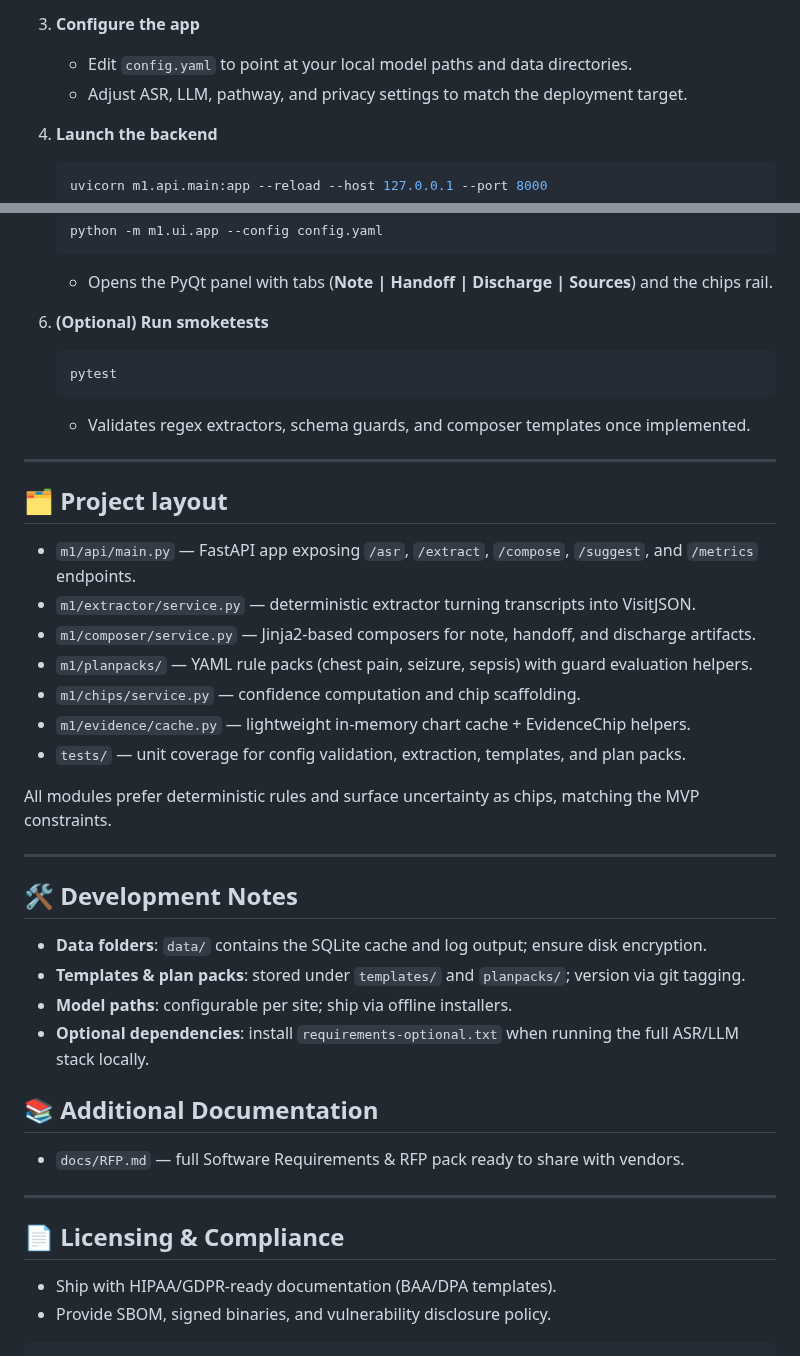
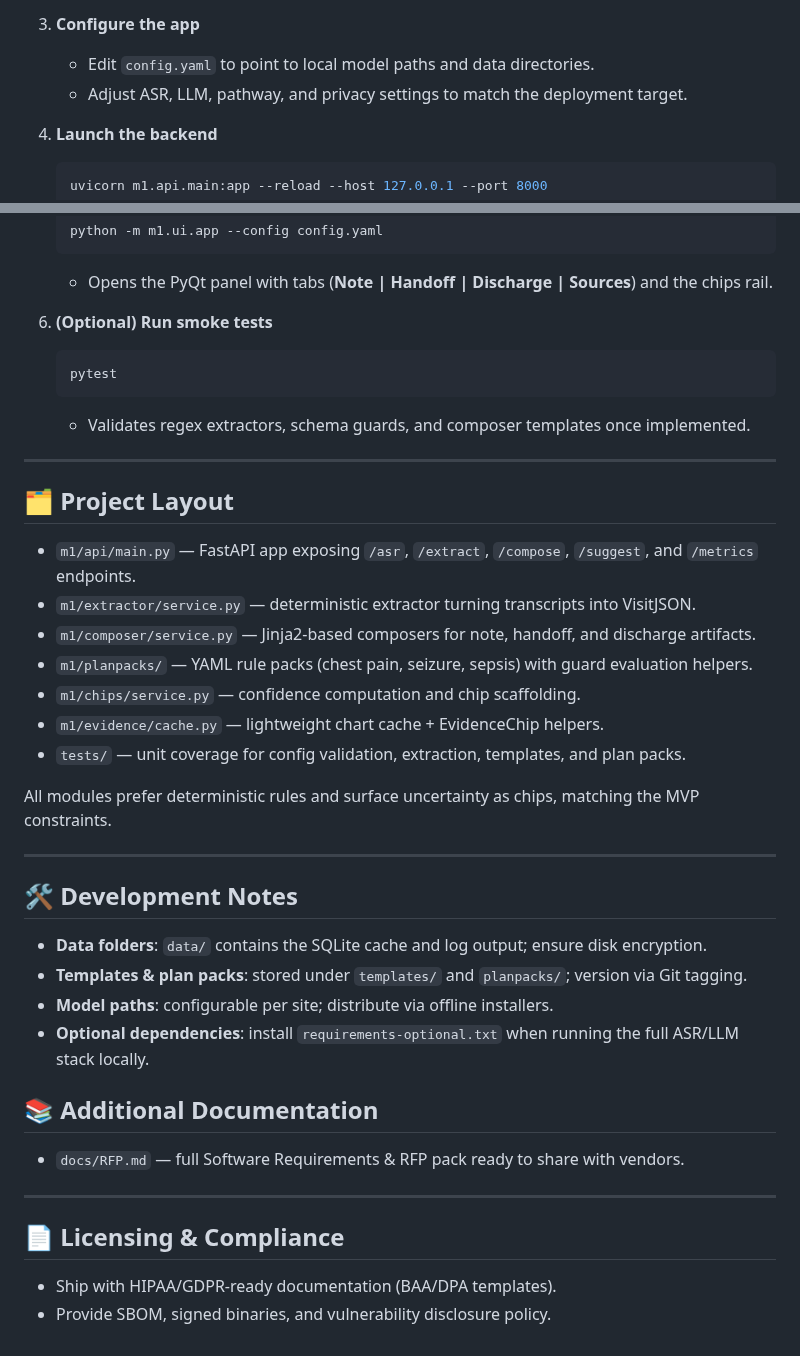
Before and after one commit to aliendevit/M1, a Markdown page: README.md, 2 parts joined by grey strips. GitHub-like rendering.

````diff
--- a/README.md
+++ b/README.md
@@ -63,7 +59,7 @@
    - Place the **Llama-3.2-3B-Instruct Q4_K_S** GGUF file under `models/`.
 
 3. **Configure the app**
-   - Edit `config.yaml` to point at your local model paths and data directories.
+   - Edit `config.yaml` to point to local model paths and data directories.
    - Adjust ASR, LLM, pathway, and privacy settings to match the deployment target.
 
 4. **Launch the backend**
@@ -78,7 +74,7 @@
    ```
    - Opens the PyQt panel with tabs (**Note | Handoff | Discharge | Sources**) and the chips rail.
 
-6. **(Optional) Run smoketests**
+6. **(Optional) Run smoke tests**
    ```bash
    pytest
    ```
@@ -86,14 +82,13 @@
 
 ---
 
-## 🗂 Project layout
-
+## 🗂 Project Layout
 - `m1/api/main.py` — FastAPI app exposing `/asr`, `/extract`, `/compose`, `/suggest`, and `/metrics` endpoints.
 - `m1/extractor/service.py` — deterministic extractor turning transcripts into VisitJSON.
 - `m1/composer/service.py` — Jinja2-based composers for note, handoff, and discharge artifacts.
 - `m1/planpacks/` — YAML rule packs (chest pain, seizure, sepsis) with guard evaluation helpers.
 - `m1/chips/service.py` — confidence computation and chip scaffolding.
-- `m1/evidence/cache.py` — lightweight in-memory chart cache + EvidenceChip helpers.
+- `m1/evidence/cache.py` — lightweight chart cache + EvidenceChip helpers.
 - `tests/` — unit coverage for config validation, extraction, templates, and plan packs.
 
 All modules prefer deterministic rules and surface uncertainty as chips, matching the MVP constraints.
@@ -102,8 +97,8 @@ All modules prefer deterministic rules and surface uncertainty as chips, matchin
 
 ## 🛠 Development Notes
 - **Data folders**: `data/` contains the SQLite cache and log output; ensure disk encryption.
-- **Templates & plan packs**: stored under `templates/` and `planpacks/`; version via git tagging.
-- **Model paths**: configurable per site; ship via offline installers.
+- **Templates & plan packs**: stored under `templates/` and `planpacks/`; version via Git tagging.
+- **Model paths**: configurable per site; distribute via offline installers.
 - **Optional dependencies**: install `requirements-optional.txt` when running the full ASR/LLM stack locally.
 
 ## 📚 Additional Documentation
@@ -114,5 +109,3 @@ All modules prefer deterministic rules and surface uncertainty as chips, matchin
 ## 📄 Licensing & Compliance
 - Ship with HIPAA/GDPR-ready documentation (BAA/DPA templates).
 - Provide SBOM, signed binaries, and vulnerability disclosure policy.
-
-```
````
Also changed, not shown: other parts of README.md (+19 -23 lines).
